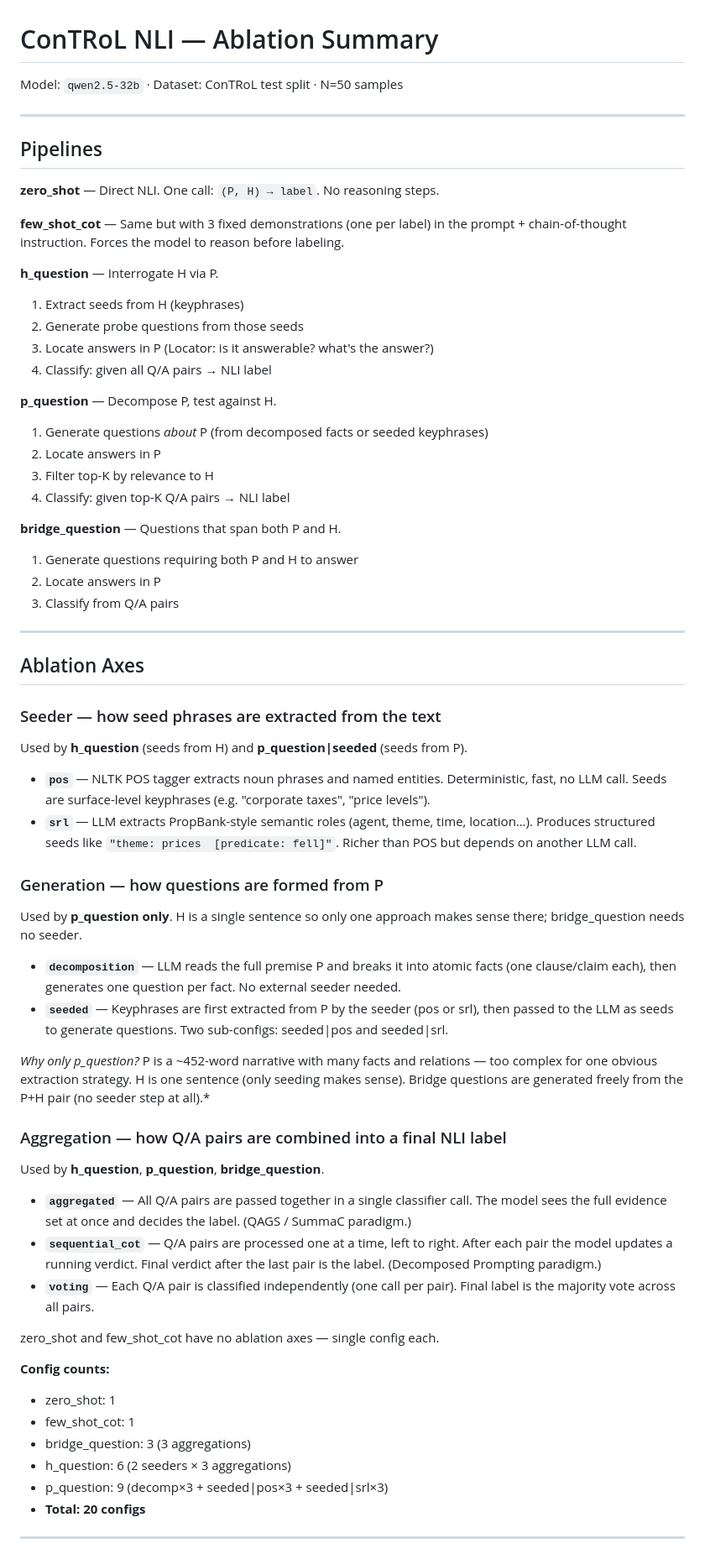
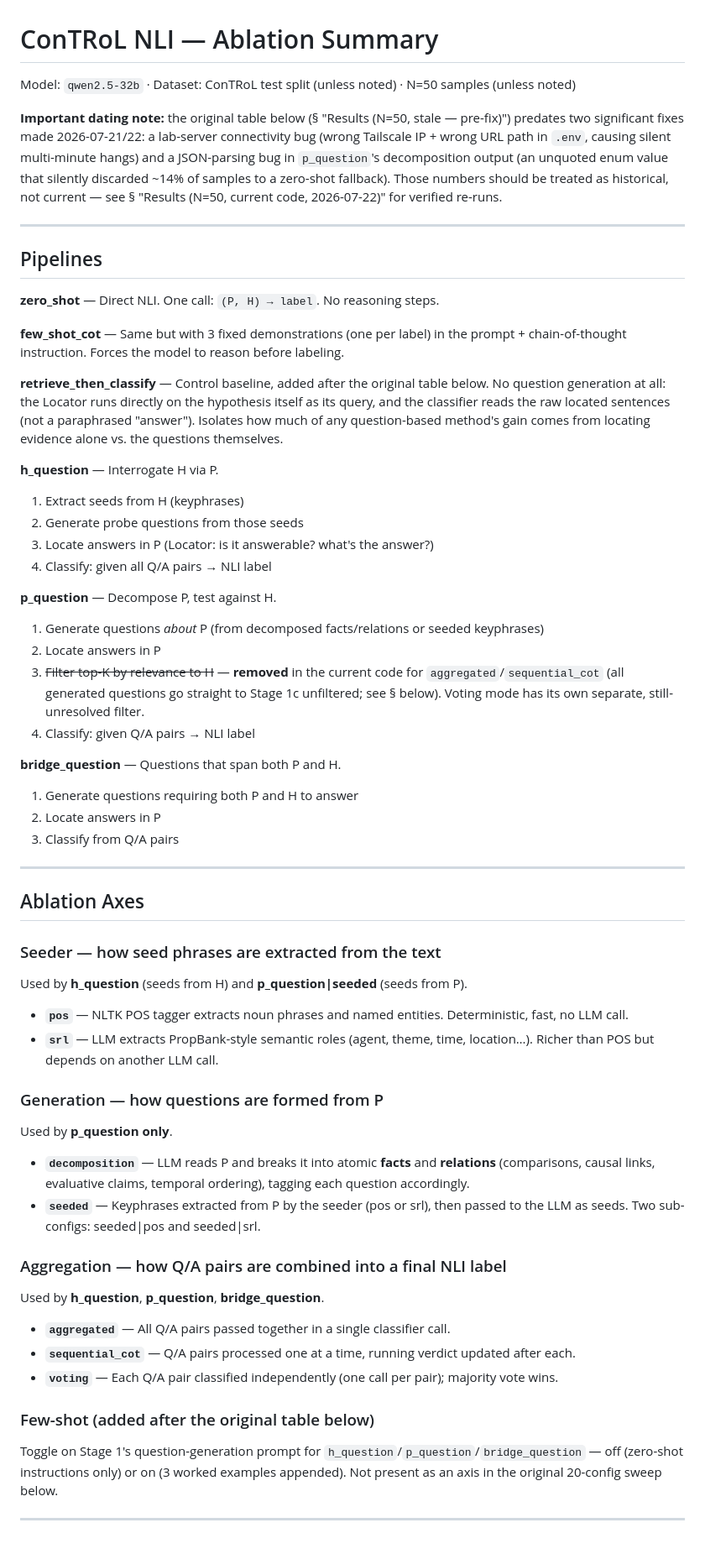
Before and after one commit to Amit-Oren/computational_semantics_course, a Markdown page: summery.md, the part around one of its changes. Shown at 84% size. Rendered like a GitHub page.

```diff
--- a/summery.md
+++ b/summery.md
@@ -1,6 +1,8 @@
 # ConTRoL NLI — Ablation Summary
 
-Model: `qwen2.5-32b` · Dataset: ConTRoL test split · N=50 samples
+Model: `qwen2.5-32b` · Dataset: ConTRoL test split (unless noted) · N=50 samples (unless noted)
+
+**Important dating note:** the original table below (§ "Results (N=50, stale — pre-fix)") predates two significant fixes made 2026-07-21/22: a lab-server connectivity bug (wrong Tailscale IP + wrong URL path in `.env`, causing silent multi-minute hangs) and a JSON-parsing bug in `p_question`'s decomposition output (an unquoted enum value that silently discarded ~14% of samples to a zero-shot fallback). Those numbers should be treated as historical, not current — see § "Results (N=50, current code, 2026-07-22)" for verified re-runs.
 
 ---
 
@@ -10,6 +12,8 @@ Model: `qwen2.5-32b` · Dataset: ConTRoL test split · N=50 samples
 
 **few_shot_cot** — Same but with 3 fixed demonstrations (one per label) in the prompt + chain-of-thought instruction. Forces the model to reason before labeling.
 
+**retrieve_then_classify** — Control baseline, added after the original table below. No question generation at all: the Locator runs directly on the hypothesis itself as its query, and the classifier reads the raw located sentences (not a paraphrased "answer"). Isolates how much of any question-based method's gain comes from locating evidence alone vs. the questions themselves.
+
 **h_question** — Interrogate H via P.
 1. Extract seeds from H (keyphrases)
 2. Generate probe questions from those seeds
@@ -17,10 +21,10 @@ Model: `qwen2.5-32b` · Dataset: ConTRoL test split · N=50 samples
 4. Classify: given all Q/A pairs → NLI label
 
 **p_question** — Decompose P, test against H.
-1. Generate questions *about* P (from decomposed facts or seeded keyphrases)
+1. Generate questions *about* P (from decomposed facts/relations or seeded keyphrases)
 2. Locate answers in P
-3. Filter top-K by relevance to H
-4. Classify: given top-K Q/A pairs → NLI label
+3. ~~Filter top-K by relevance to H~~ — **removed** in the current code for `aggregated`/`sequential_cot` (all generated questions go straight to Stage 1c unfiltered; see § below). Voting mode has its own separate, still-unresolved filter.
+4. Classify: given Q/A pairs → NLI label
 
 **bridge_question** — Questions that span both P and H.
 1. Generate questions requiring both P and H to answer
@@ -34,33 +38,24 @@ Model: `qwen2.5-32b` · Dataset: ConTRoL test split · N=50 samples
 ### Seeder — how seed phrases are extracted from the text
 Used by **h_question** (seeds from H) and **p_question|seeded** (seeds from P).
 
-- **`pos`** — NLTK POS tagger extracts noun phrases and named entities. Deterministic, fast, no LLM call. Seeds are surface-level keyphrases (e.g. "corporate taxes", "price levels").
-- **`srl`** — LLM extracts PropBank-style semantic roles (agent, theme, time, location…). Produces structured seeds like `"theme: prices  [predicate: fell]"`. Richer than POS but depends on another LLM call.
+- **`pos`** — NLTK POS tagger extracts noun phrases and named entities. Deterministic, fast, no LLM call.
+- **`srl`** — LLM extracts PropBank-style semantic roles (agent, theme, time, location…). Richer than POS but depends on another LLM call.
 
 ### Generation — how questions are formed from P
-Used by **p_question only**. H is a single sentence so only one approach makes sense there; bridge_question needs no seeder.
+Used by **p_question only**.
 
-- **`decomposition`** — LLM reads the full premise P and breaks it into atomic facts (one clause/claim each), then generates one question per fact. No external seeder needed.
-- **`seeded`** — Keyphrases are first extracted from P by the seeder (pos or srl), then passed to the LLM as seeds to generate questions. Two sub-configs: seeded|pos and seeded|srl.
-
-*Why only p_question?* P is a ~452-word narrative with many facts and relations — too complex for one obvious extraction strategy. H is one sentence (only seeding makes sense). Bridge questions are generated freely from the P+H pair (no seeder step at all).*
+- **`decomposition`** — LLM reads P and breaks it into atomic **facts** and **relations** (comparisons, causal links, evaluative claims, temporal ordering), tagging each question accordingly.
+- **`seeded`** — Keyphrases extracted from P by the seeder (pos or srl), then passed to the LLM as seeds. Two sub-configs: seeded|pos and seeded|srl.
 
 ### Aggregation — how Q/A pairs are combined into a final NLI label
 Used by **h_question**, **p_question**, **bridge_question**.
 
-- **`aggregated`** — All Q/A pairs are passed together in a single classifier call. The model sees the full evidence set at once and decides the label. (QAGS / SummaC paradigm.)
-- **`sequential_cot`** — Q/A pairs are processed one at a time, left to right. After each pair the model updates a running verdict. Final verdict after the last pair is the label. (Decomposed Prompting paradigm.)
-- **`voting`** — Each Q/A pair is classified independently (one call per pair). Final label is the majority vote across all pairs.
+- **`aggregated`** — All Q/A pairs passed together in a single classifier call.
+- **`sequential_cot`** — Q/A pairs processed one at a time, running verdict updated after each.
+- **`voting`** — Each Q/A pair classified independently (one call per pair); majority vote wins.
 
-zero_shot and few_shot_cot have no ablation axes — single config each.
-
-**Config counts:**
-- zero_shot: 1
-- few_shot_cot: 1
-- bridge_question: 3 (3 aggregations)
-- h_question: 6 (2 seeders × 3 aggregations)
-- p_question: 9 (decomp×3 + seeded|pos×3 + seeded|srl×3)
-- **Total: 20 configs**
+### Few-shot (added after the original table below)
+Toggle on Stage 1's question-generation prompt for `h_question`/`p_question`/`bridge_question` — off (zero-shot instructions only) or on (3 worked examples appended). Not present as an axis in the original 20-config sweep below.
 
 ---
 
```
Also changed, not shown: other parts of summery.md (+45 -31 lines).
